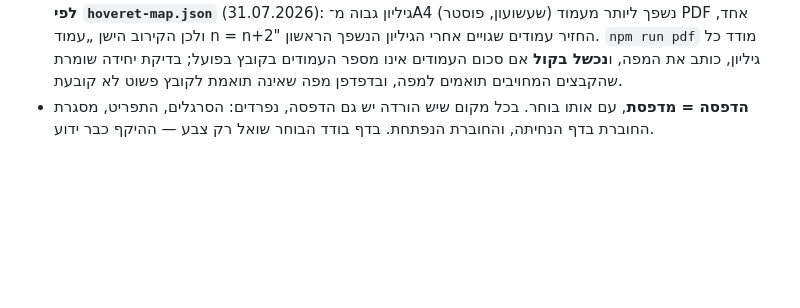
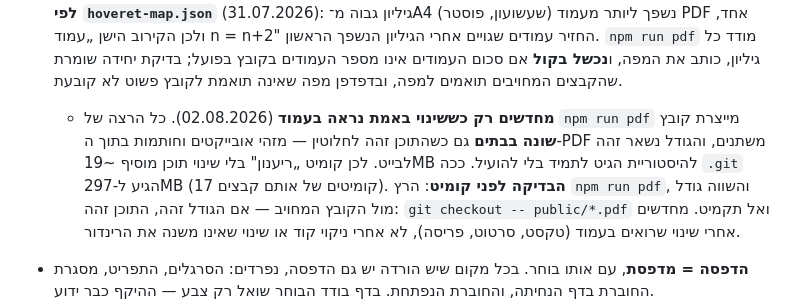
Before and after one commit to yanivmizrachiy/coordinate-first-quadrant, a Markdown page: USER_MEMORY.md, the part around the change. GitHub-like rendering; blank space fills up the shorter version.

Commit message:
docs(rules): regenerate the PDFs only when a page really changed
Checked whether the downloadable booklet had gone stale: six commits had touched
pages and styles since the PDFs were last built. Regenerated both and compared —
the sizes came back IDENTICAL TO THE BYTE (9,625,896 and 10,006,212), so the
committed files are current and those six commits were cleanup that changed
nothing a reader sees.

The hashes did differ, though, because a PDF carries object ids and stamps that
move on every run. That is the trap: a „refresh" commit with no content change
still writes ~19 MB into git history forever. It is how .git reached 297 MB —
these two files have been committed 17 and 16 times.

So the rule now says: run `npm run pdf`, compare the size against the committed
file, and if it matches, `git checkout -- public/*.pdf` instead of committing.
Refresh after a change that is visible on the page, not after a code cleanup.

The regenerated files from this check were discarded, not committed.

Co-Authored-By: Claude Opus 5 <noreply@anthropic.com>

```diff
--- a/USER_MEMORY.md
+++ b/USER_MEMORY.md
@@ -1152,6 +1152,16 @@ scale = min(w / vbW, h / vbH)             // מודד את הציור   → 0.55
   `npm run pdf` מודד כל גיליון, כותב את המפה, ו**נכשל בקול** אם סכום
   העמודים אינו מספר העמודים בקובץ בפועל; בדיקת יחידה שומרת שהקבצים
   המחויבים תואמים למפה, ובדפדפן מפה שאינה תואמת לקובץ פשוט לא קובעת.
+  - **מחדשים רק כששינוי באמת נראה בעמוד** (02.08.2026). כל הרצה של
+    `npm run pdf` מייצרת קובץ **שונה בבתים** גם כשהתוכן זהה לחלוטין —
+    מזהי אובייקטים וחותמות בתוך ה-PDF משתנים, והגודל נשאר זהה לבייט.
+    לכן קומיט „ריענון" בלי שינוי תוכן מוסיף ~19MB להיסטוריית הגיט לתמיד
+    בלי להועיל. ככה `.git` הגיע ל-297MB (17 קומיטים של אותם קבצים).
+    **הבדיקה לפני קומיט**: הרץ `npm run pdf`, והשווה גודל מול הקובץ
+    המחויב — אם הגודל זהה, התוכן זהה: `git checkout -- public/*.pdf`
+    ואל תקמיט. מחדשים אחרי שינוי שרואים בעמוד (טקסט, סרטוט, פריסה),
+    לא אחרי ניקוי קוד או שינוי שאינו משנה את הרינדור.
+
 - **הדפסה = מדפסת**, עם אותו בוחר. בכל מקום שיש הורדה יש גם הדפסה, נפרדים:
   הסרגלים, התפריט, מסגרת החוברת בדף הנחיתה, והחוברת הנפתחת. בדף בודד
   הבוחר שואל רק צבע — ההיקף כבר ידוע.
```
